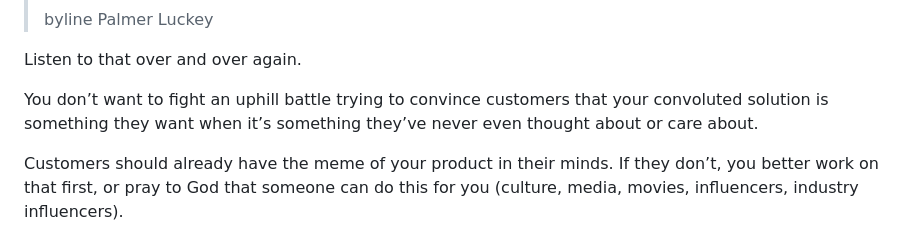
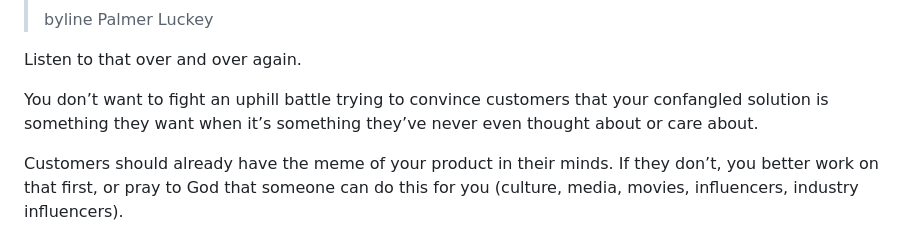
Before and after one commit to ruizdurazo/ruizdurazo, a Markdown page: notes/on-startups-product-market-fit/index.md, the part around the change. Rendered like a GitHub page.

Commit message:
Change word

```diff
--- a/notes/on-startups-product-market-fit/index.md
+++ b/notes/on-startups-product-market-fit/index.md
@@ -165,7 +165,7 @@ video {
 
 Listen to that over and over again.
 
-You don’t want to fight an uphill battle trying to convince customers that your convoluted solution is something they want when it’s something they’ve never even thought about or care about.
+You don’t want to fight an uphill battle trying to convince customers that your confangled solution is something they want when it’s something they’ve never even thought about or care about.
 
 Customers should already have the meme of your product in their minds. If they don’t, you better work on that first, or pray to God that someone can do this for you (culture, media, movies, influencers, industry influencers).
 
```
